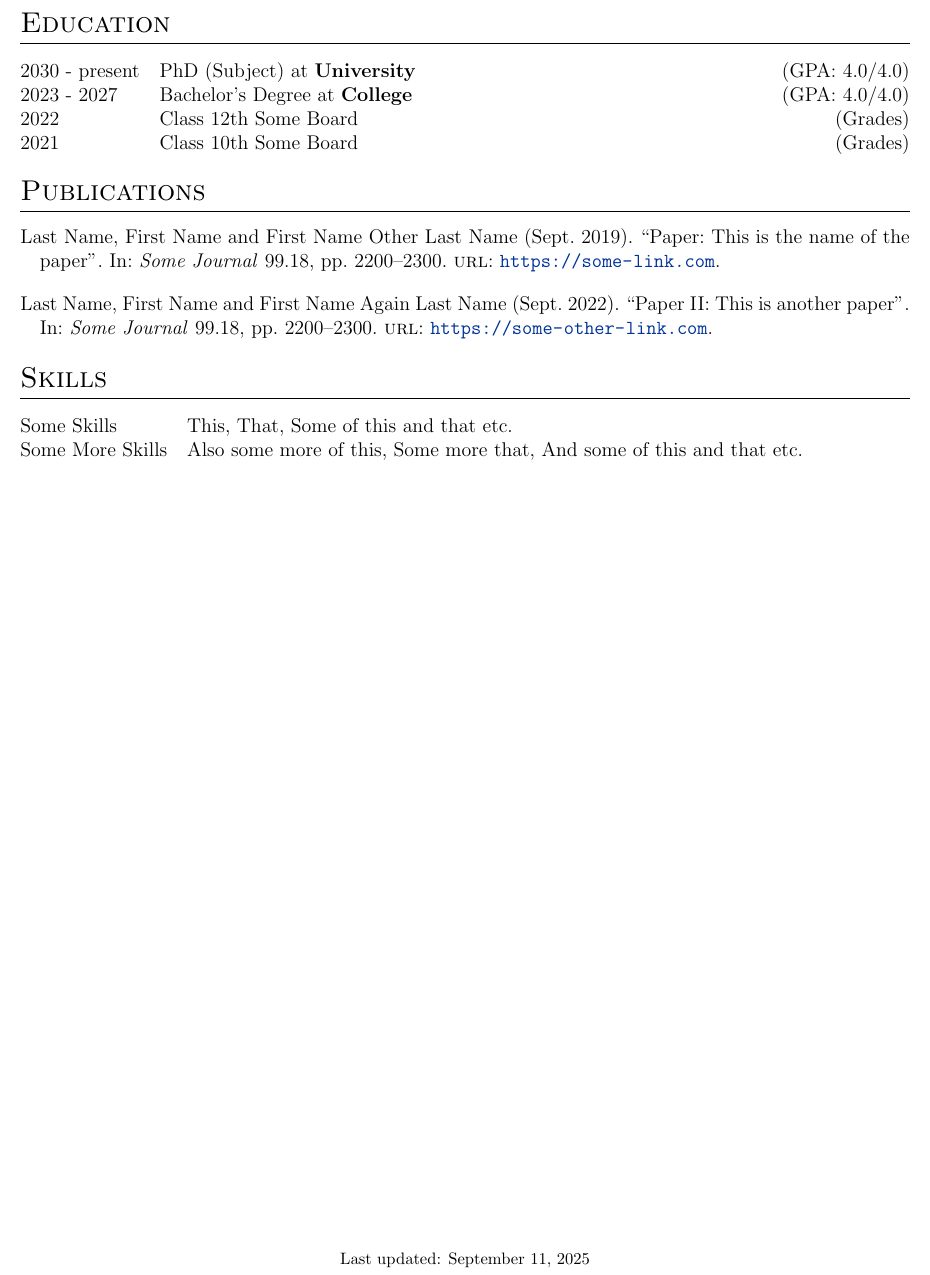
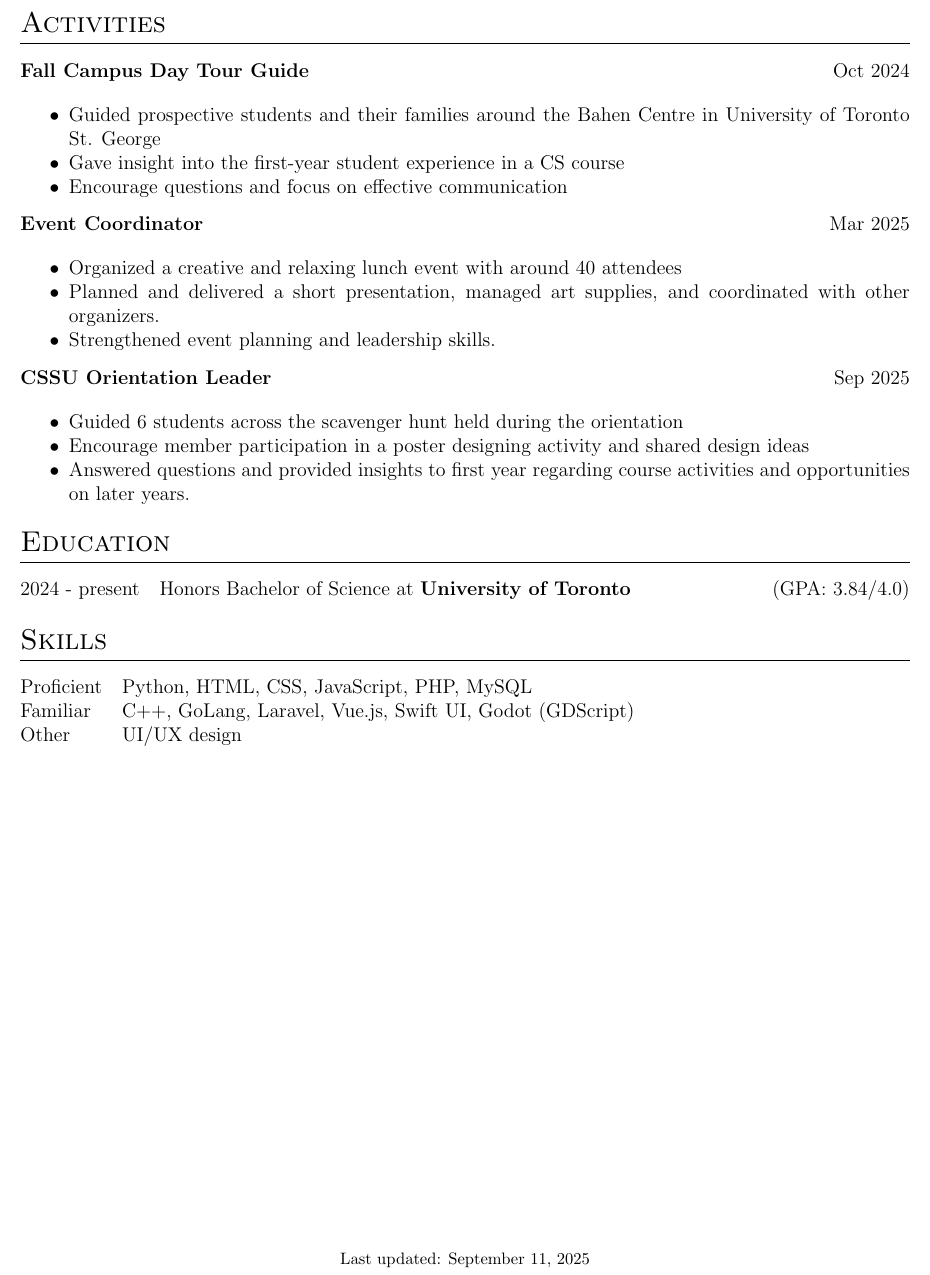
Before and after one commit to frtheatelier/autoCV, a LaTeX CV (cv.tex): part of page 2 of 2, cut at the place of the change. Compiled offline with pdfLaTeX.

Commit message:
Update contents

```diff
--- a/cv.tex
+++ b/cv.tex
@@ -236,36 +236,67 @@ I am a computer science student with a deep love for design and development. My
 }  \\
 \end{tabularx}
 
+%Activities
+\section{Activities}
+
+\begin{tabularx}{\linewidth}{ @{}l r@{} }
+\textbf{Fall Campus Day Tour Guide} & Oct 2024\hfill \\[3.75pt]
+\multicolumn{2}{@{}X@{}}{
+    \begin{itemize}
+        \item Guided prospective students and their families around the Bahen Centre in University of Toronto St. George
+        \item Gave insight into the first-year student experience in a CS course
+        \item Encourage questions and focus on effective communication
+    \end{itemize}
+}  \\
+\end{tabularx}
+
+\begin{tabularx}{\linewidth}{ @{}l r@{} }
+\textbf{Event Coordinator} & Mar 2025\hfill \\[3.75pt]
+\multicolumn{2}{@{}X@{}}{
+    \begin{itemize}
+        \item Organized a creative and relaxing lunch event with around 40 attendees
+        \item Planned and delivered a short presentation, managed art supplies, and coordinated with other organizers.
+        \item Strengthened event planning and leadership skills.
+    \end{itemize}
+}  \\
+\end{tabularx}
+
+\begin{tabularx}{\linewidth}{ @{}l r@{} }
+\textbf{CSSU Orientation Leader} & Sep 2025\hfill \\[3.75pt]
+\multicolumn{2}{@{}X@{}}{
+    \begin{itemize}
+        \item Guided 6 students across the scavenger hunt held during the orientation
+        \item Encourage member participation in a poster designing activity and shared design ideas
+        \item Answered questions and provided insights to first year regarding course activities and opportunities on later years.
+    \end{itemize}
+}  \\
+\end{tabularx}
+
 %----------------------------------------------------------------------------------------
 %	EDUCATION
 %----------------------------------------------------------------------------------------
 \section{Education}
 \begin{tabularx}{\linewidth}{@{}l X@{}}
-2030 - present & PhD (Subject) at \textbf{University} \hfill \normalsize (GPA: 4.0/4.0) \\
-
-2023 - 2027 & Bachelor's Degree at \textbf{College} \hfill (GPA: 4.0/4.0) \\
-
-2022 & Class 12th Some Board \hfill  (Grades) \\
-
-2021 & Class 10th Some Board \hfill  (Grades) \\
+2024 - present & Honors Bachelor of Science at \textbf{University of Toronto} \hfill \normalsize (GPA: 3.84/4.0) \\
 \end{tabularx}
 
 %----------------------------------------------------------------------------------------
 %	PUBLICATIONS
 %----------------------------------------------------------------------------------------
-\section{Publications}
-\begin{refsection}[citations.bib]
-\nocite{*}
-\printbibliography[heading=none]
-\end{refsection}
+% \section{Publications}
+% \begin{refsection}[citations.bib]
+% \nocite{*}
+% \printbibliography[heading=none]
+% \end{refsection}
 
 %----------------------------------------------------------------------------------------
 %	SKILLS
 %----------------------------------------------------------------------------------------
 \section{Skills}
 \begin{tabularx}{\linewidth}{@{}l X@{}}
-Some Skills &  \normalsize{This, That, Some of this and that etc.}\\
-Some More Skills  &  \normalsize{Also some more of this, Some more that, And some of this and that etc.}\\
+Proficient &  \normalsize{Python, HTML, CSS, JavaScript, PHP, MySQL}\\
+Familiar  &  \normalsize{C++, GoLang, Laravel, Vue.js, Swift UI, Godot (GDScript)}\\
+Other  &  \normalsize{UI/UX design}\\
 \end{tabularx}
 
 \vfill
```
